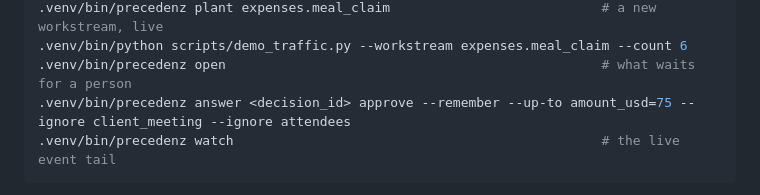
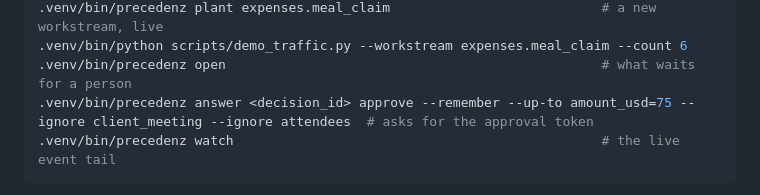
Before and after one commit to iamrohithrnair/mubithack, a Markdown page: README.md, the part around the change. Rendered like a GitHub page.

Commit message:
Docs: person-only CLI commands need the approval token; nothing falls back
Co-Authored-By: Claude Opus 5.5 <noreply@anthropic.com>

````diff
--- a/README.md
+++ b/README.md
@@ -45,7 +45,7 @@ PRECEDENZ_DB_PATH=var/demo.db make run                                  # open h
 .venv/bin/precedenz plant expenses.meal_claim                           # a new workstream, live
 .venv/bin/python scripts/demo_traffic.py --workstream expenses.meal_claim --count 6
 .venv/bin/precedenz open                                                # what waits for a person
-.venv/bin/precedenz answer <decision_id> approve --remember --up-to amount_usd=75 --ignore client_meeting --ignore attendees
+.venv/bin/precedenz answer <decision_id> approve --remember --up-to amount_usd=75 --ignore client_meeting --ignore attendees  # asks for the approval token
 .venv/bin/precedenz watch                                               # the live event tail
 ```
 
````
Also changed, not shown: docs/integrations.md (+4 -2 lines).
